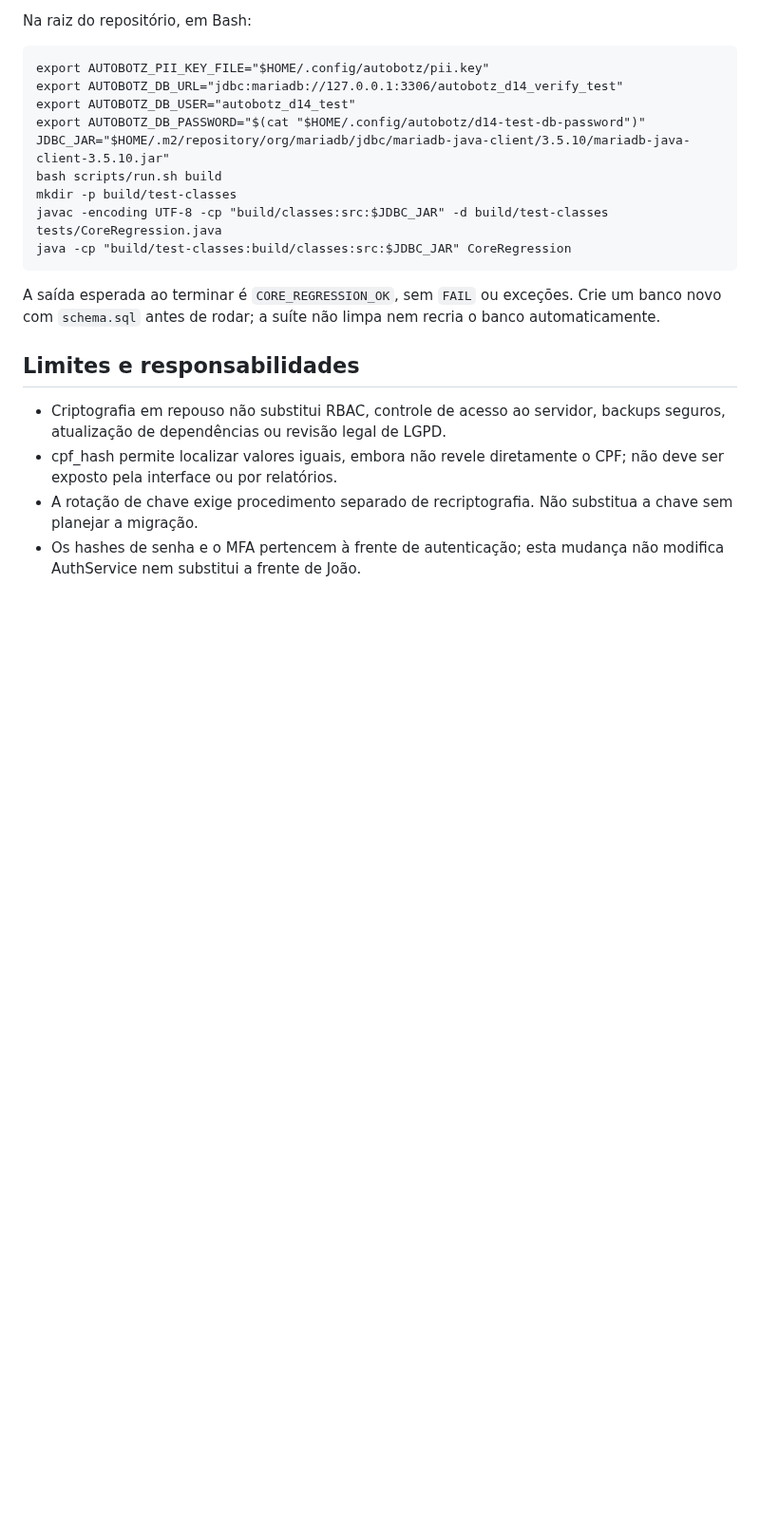
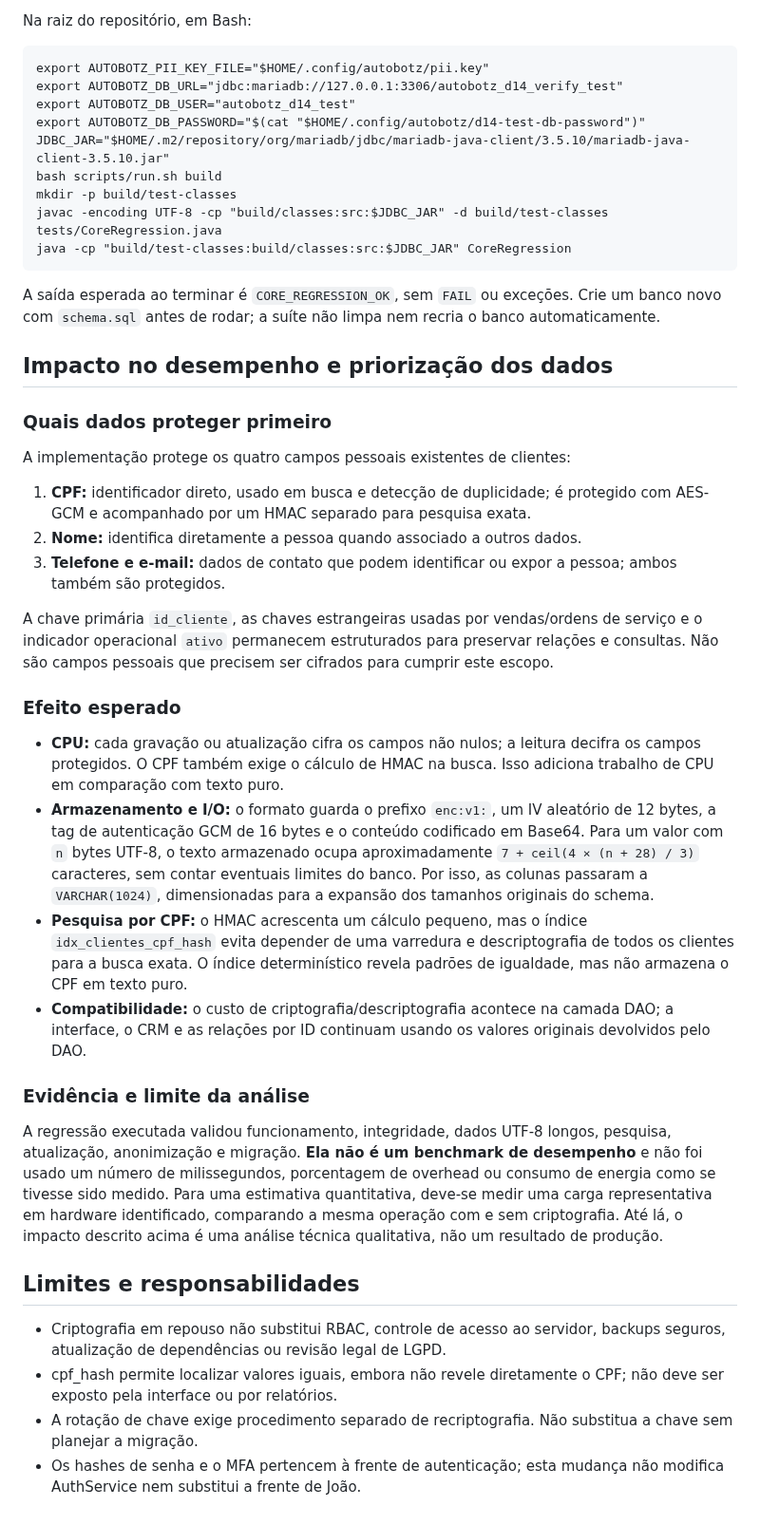
Before and after one commit to athr-ocean/autobotz-motors, a Markdown page: docs/D14_CIFRAGEM_DADOS_PESSOAIS.md, the part around the change. Shown at 95% size. Rendered like a GitHub page; blank space fills up the shorter version.

Commit message:
docs(d14): document encryption performance and data priorities

```diff
--- a/docs/D14_CIFRAGEM_DADOS_PESSOAIS.md
+++ b/docs/D14_CIFRAGEM_DADOS_PESSOAIS.md
@@ -71,6 +71,29 @@ Na raiz do repositório, em Bash:
 
 A saída esperada ao terminar é `CORE_REGRESSION_OK`, sem `FAIL` ou exceções. Crie um banco novo com `schema.sql` antes de rodar; a suíte não limpa nem recria o banco automaticamente.
 
+## Impacto no desempenho e priorização dos dados
+
+### Quais dados proteger primeiro
+
+A implementação protege os quatro campos pessoais existentes de clientes:
+
+1. **CPF:** identificador direto, usado em busca e detecção de duplicidade; é protegido com AES-GCM e acompanhado por um HMAC separado para pesquisa exata.
+2. **Nome:** identifica diretamente a pessoa quando associado a outros dados.
+3. **Telefone e e-mail:** dados de contato que podem identificar ou expor a pessoa; ambos também são protegidos.
+
+A chave primária `id_cliente`, as chaves estrangeiras usadas por vendas/ordens de serviço e o indicador operacional `ativo` permanecem estruturados para preservar relações e consultas. Não são campos pessoais que precisem ser cifrados para cumprir este escopo.
+
+### Efeito esperado
+
+- **CPU:** cada gravação ou atualização cifra os campos não nulos; a leitura decifra os campos protegidos. O CPF também exige o cálculo de HMAC na busca. Isso adiciona trabalho de CPU em comparação com texto puro.
+- **Armazenamento e I/O:** o formato guarda o prefixo `enc:v1:`, um IV aleatório de 12 bytes, a tag de autenticação GCM de 16 bytes e o conteúdo codificado em Base64. Para um valor com `n` bytes UTF-8, o texto armazenado ocupa aproximadamente `7 + ceil(4 × (n + 28) / 3)` caracteres, sem contar eventuais limites do banco. Por isso, as colunas passaram a `VARCHAR(1024)`, dimensionadas para a expansão dos tamanhos originais do schema.
+- **Pesquisa por CPF:** o HMAC acrescenta um cálculo pequeno, mas o índice `idx_clientes_cpf_hash` evita depender de uma varredura e descriptografia de todos os clientes para a busca exata. O índice determinístico revela padrões de igualdade, mas não armazena o CPF em texto puro.
+- **Compatibilidade:** o custo de criptografia/descriptografia acontece na camada DAO; a interface, o CRM e as relações por ID continuam usando os valores originais devolvidos pelo DAO.
+
+### Evidência e limite da análise
+
+A regressão executada validou funcionamento, integridade, dados UTF-8 longos, pesquisa, atualização, anonimização e migração. **Ela não é um benchmark de desempenho** e não foi usado um número de milissegundos, porcentagem de overhead ou consumo de energia como se tivesse sido medido. Para uma estimativa quantitativa, deve-se medir uma carga representativa em hardware identificado, comparando a mesma operação com e sem criptografia. Até lá, o impacto descrito acima é uma análise técnica qualitativa, não um resultado de produção.
+
 ## Limites e responsabilidades
 
 - Criptografia em repouso não substitui RBAC, controle de acesso ao servidor, backups seguros, atualização de dependências ou revisão legal de LGPD.
```
